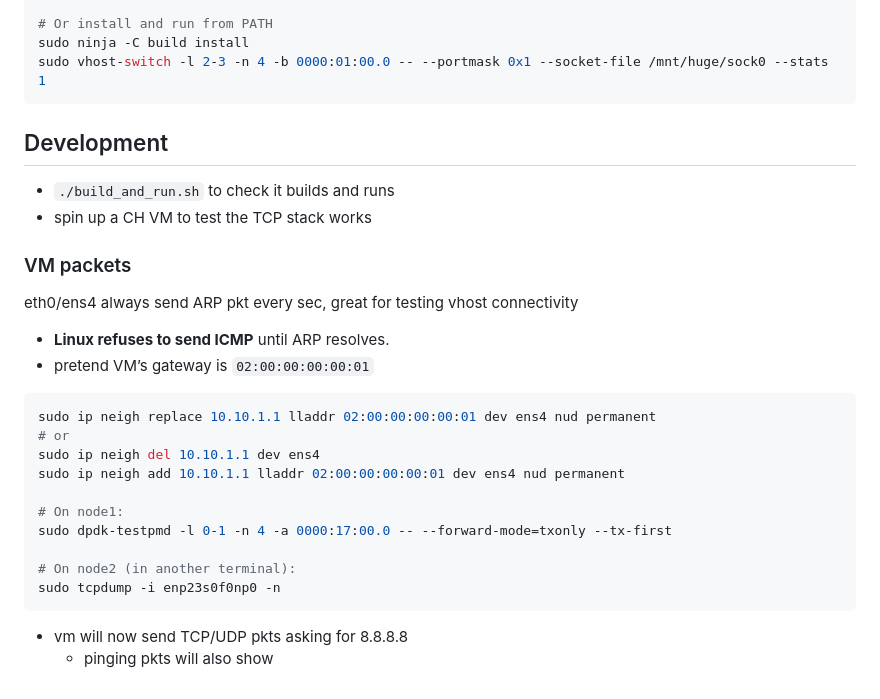
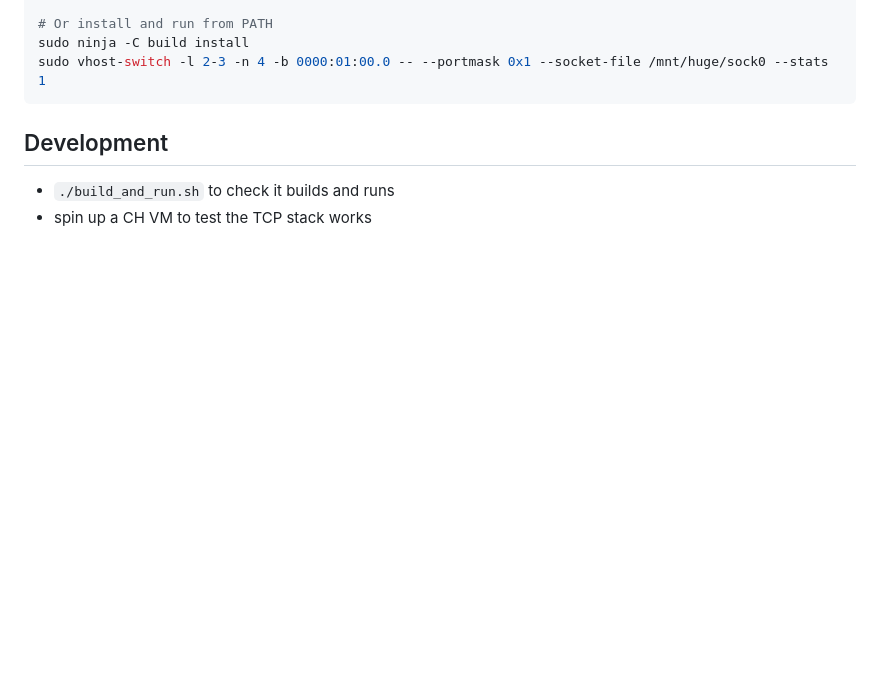
Before and after one commit to umanet-stack/umanet, a Markdown page: README.md, the part around the change. GitHub-like rendering; blank space fills up the shorter version.

Commit message:
rm vm packets seciton

````diff
--- a/README.md
+++ b/README.md
@@ -86,23 +86,3 @@ sudo vhost-switch -l 2-3 -n 4 -b 0000:01:00.0 -- --portmask 0x1 --socket-file /m
 ## Development
 - `./build_and_run.sh` to check it builds and runs
 - spin up a CH VM to test the TCP stack works
-
-### VM packets
-eth0/ens4 always send ARP pkt every sec, great for testing vhost connectivity
-- **Linux refuses to send ICMP** until ARP resolves.
-- pretend VM’s gateway is `02:00:00:00:00:01`
-
-```bash
-sudo ip neigh replace 10.10.1.1 lladdr 02:00:00:00:00:01 dev ens4 nud permanent
-# or
-sudo ip neigh del 10.10.1.1 dev ens4
-sudo ip neigh add 10.10.1.1 lladdr 02:00:00:00:00:01 dev ens4 nud permanent
-
-# On node1:
-sudo dpdk-testpmd -l 0-1 -n 4 -a 0000:17:00.0 -- --forward-mode=txonly --tx-first
-
-# On node2 (in another terminal):
-sudo tcpdump -i enp23s0f0np0 -n
-```
-- vm will now send TCP/UDP pkts asking for 8.8.8.8
-    - pinging pkts will also show
````
